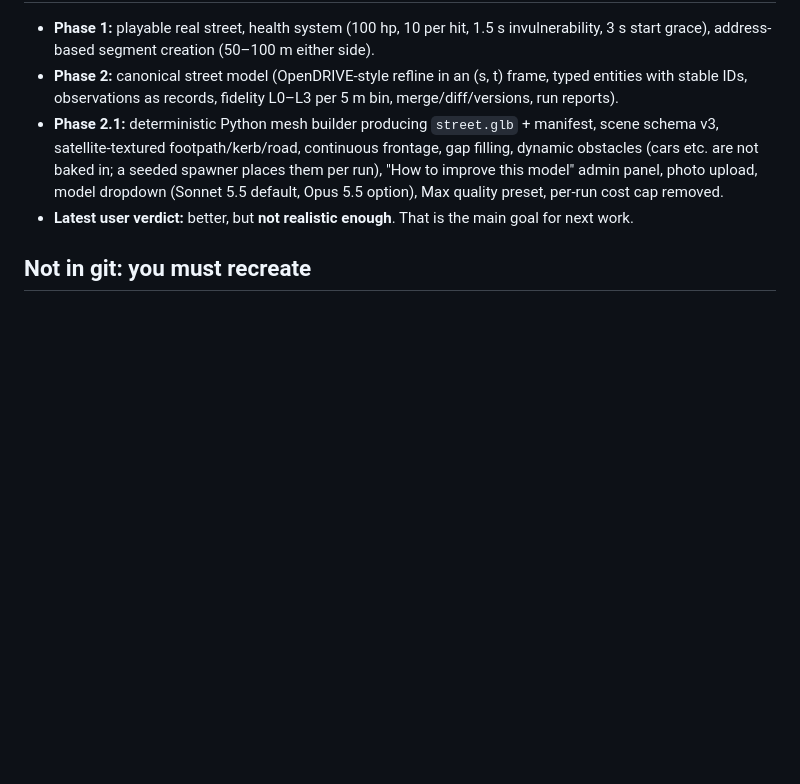
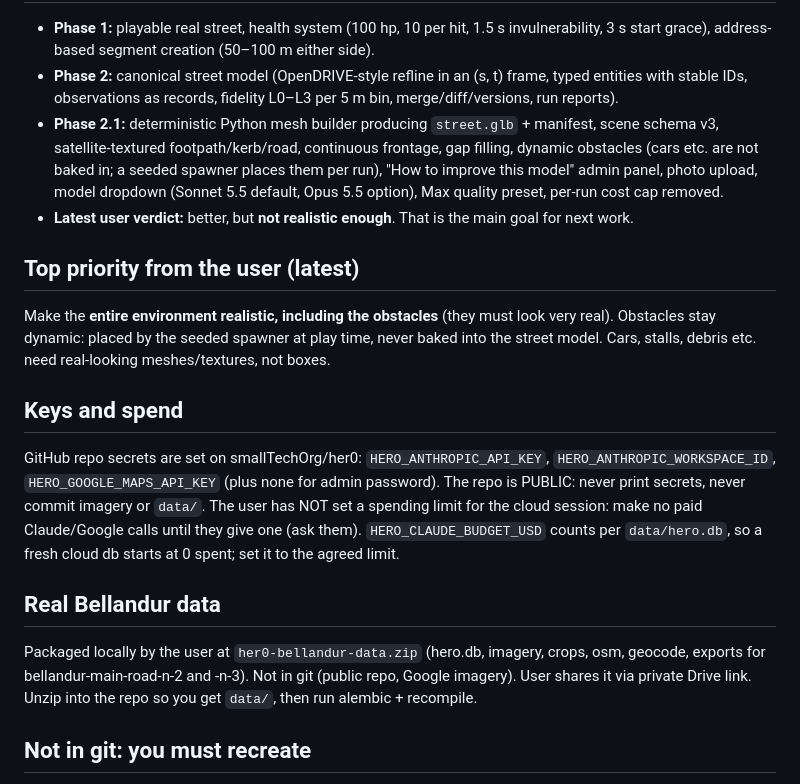
Before and after one commit to smallTechOrg/her0, a Markdown page: HANDOVER.md, the part around the change. Drawn GitHub-style; blank space fills up the shorter version.

Commit message:
docs: handover - obstacle realism priority, secrets and data notes
Co-Authored-By: Claude Sonnet 5.5 <noreply@anthropic.com>

```diff
--- a/HANDOVER.md
+++ b/HANDOVER.md
@@ -9,6 +9,15 @@ Branch `feature/hero-20261029-1915-v0.1`, PR #1 against `main`. Last commit `419
 - **Phase 2:** canonical street model (OpenDRIVE-style refline in an (s, t) frame, typed entities with stable IDs, observations as records, fidelity L0–L3 per 5 m bin, merge/diff/versions, run reports).
 - **Phase 2.1:** deterministic Python mesh builder producing `street.glb` + manifest, scene schema v3, satellite-textured footpath/kerb/road, continuous frontage, gap filling, dynamic obstacles (cars etc. are not baked in; a seeded spawner places them per run), "How to improve this model" admin panel, photo upload, model dropdown (Sonnet 5.5 default, Opus 5.5 option), Max quality preset, per-run cost cap removed.
 - **Latest user verdict:** better, but **not realistic enough**. That is the main goal for next work.
+
+## Top priority from the user (latest)
+Make the **entire environment realistic, including the obstacles** (they must look very real). Obstacles stay dynamic: placed by the seeded spawner at play time, never baked into the street model. Cars, stalls, debris etc. need real-looking meshes/textures, not boxes.
+
+## Keys and spend
+GitHub repo secrets are set on smallTechOrg/her0: `HERO_ANTHROPIC_API_KEY`, `HERO_ANTHROPIC_WORKSPACE_ID`, `HERO_GOOGLE_MAPS_API_KEY` (plus none for admin password). The repo is PUBLIC: never print secrets, never commit imagery or `data/`. The user has NOT set a spending limit for the cloud session: make no paid Claude/Google calls until they give one (ask them). `HERO_CLAUDE_BUDGET_USD` counts per `data/hero.db`, so a fresh cloud db starts at 0 spent; set it to the agreed limit.
+
+## Real Bellandur data
+Packaged locally by the user at `her0-bellandur-data.zip` (hero.db, imagery, crops, osm, geocode, exports for bellandur-main-road-n-2 and -n-3). Not in git (public repo, Google imagery). User shares it via private Drive link. Unzip into the repo so you get `data/`, then run alembic + recompile.
 
 ## Not in git: you must recreate
 `data/` is gitignored (157 MB: `hero.db`, `imagery/`, `crops/`, `previews/`, `exports/`). `.env` and `frontend/vendor/` are also ignored.
```
